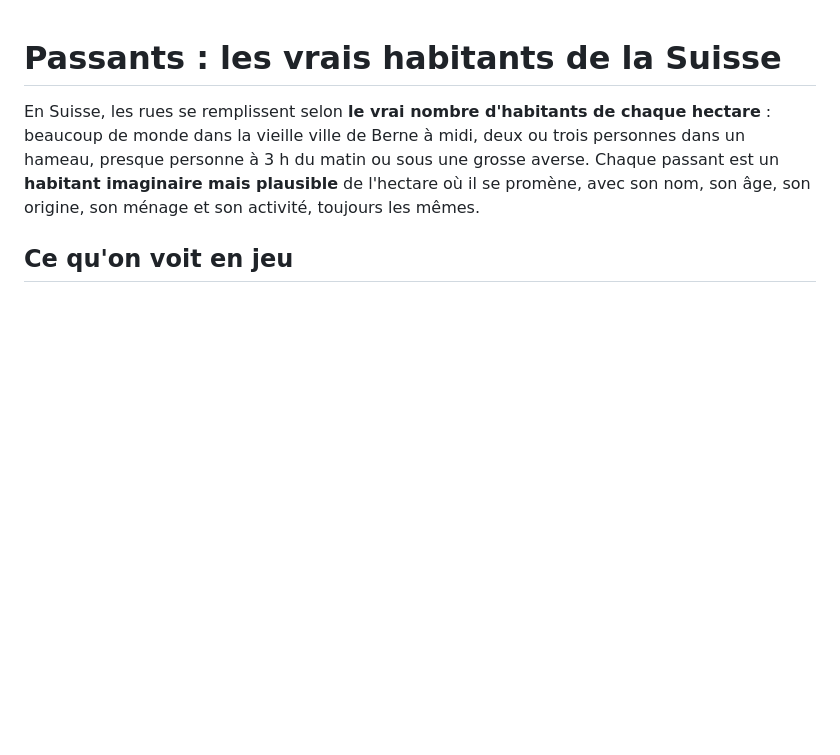
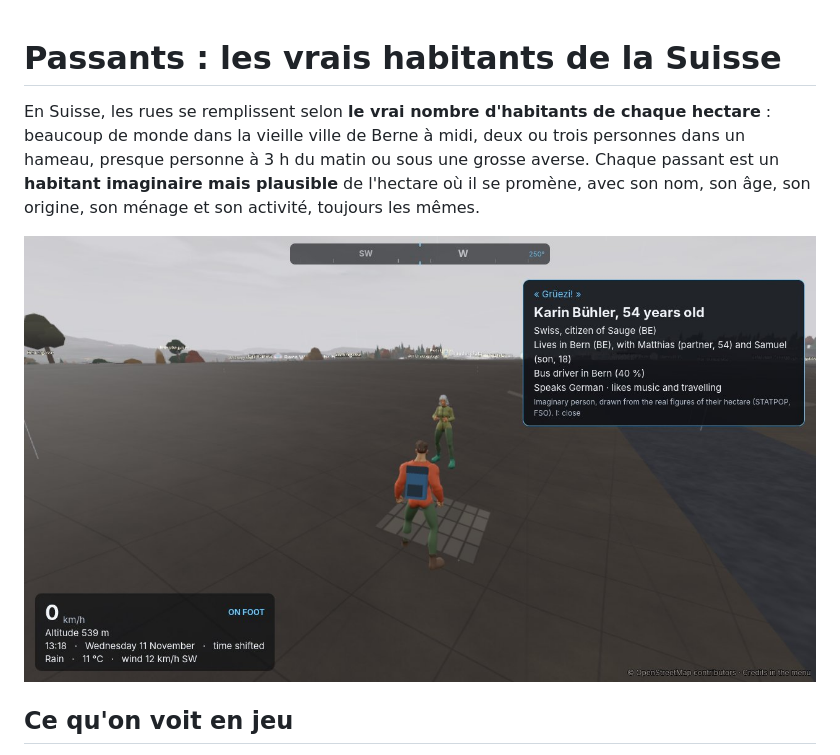
Before and after one commit to macgama/steam-earth, a Markdown page: docs/POPULATION.md, the part around the change. Rendered like a GitHub page; pictures changed too: docs/passants-berne.jpg (added); blank space fills up the shorter version.

```diff
--- a/docs/POPULATION.md
+++ b/docs/POPULATION.md
@@ -4,6 +4,8 @@ En Suisse, les rues se remplissent selon **le vrai nombre d'habitants de chaque
 vieille ville de Berne à midi, deux ou trois personnes dans un hameau, presque personne à 3 h du matin ou sous une
 grosse averse. Chaque passant est un **habitant imaginaire mais plausible** de l'hectare où il se promène, avec son
 nom, son âge, son origine, son ménage et son activité, toujours les mêmes.
+
+![Fiche d'un passant dans la vieille ville de Berne (capture cloud, qualité Bas)](passants-berne.jpg)
 
 ## Ce qu'on voit en jeu
 
```
Also changed, not shown: 2 other files.
